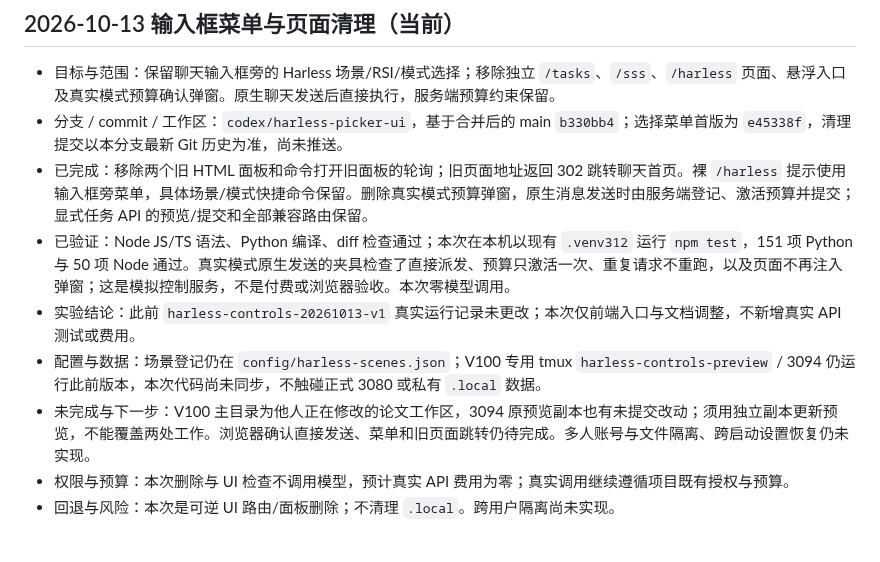
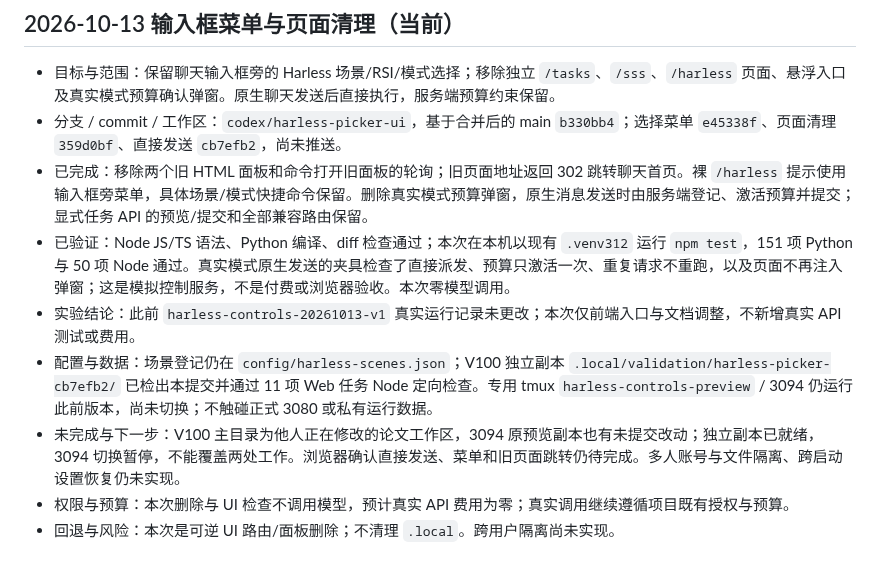
Before and after one commit to jingyio/DeepSeek-Harless, a Markdown page: docs/handoffs/harness-web.md, the part around the change. GitHub-like rendering.

```diff
--- a/docs/handoffs/harness-web.md
+++ b/docs/handoffs/harness-web.md
@@ -3,12 +3,12 @@
 ## 2026-10-13 输入框菜单与页面清理（当前）
 
 - 目标与范围：保留聊天输入框旁的 Harless 场景/RSI/模式选择；移除独立 `/tasks`、`/sss`、`/harless` 页面、悬浮入口及真实模式预算确认弹窗。原生聊天发送后直接执行，服务端预算约束保留。
-- 分支 / commit / 工作区：`codex/harless-picker-ui`，基于合并后的 main `b330bb4`；选择菜单首版为 `e45338f`，清理提交以本分支最新 Git 历史为准，尚未推送。
+- 分支 / commit / 工作区：`codex/harless-picker-ui`，基于合并后的 main `b330bb4`；选择菜单 `e45338f`、页面清理 `359d0bf`、直接发送 `cb7efb2`，尚未推送。
 - 已完成：移除两个旧 HTML 面板和命令打开旧面板的轮询；旧页面地址返回 302 跳转聊天首页。裸 `/harless` 提示使用输入框旁菜单，具体场景/模式快捷命令保留。删除真实模式预算弹窗，原生消息发送时由服务端登记、激活预算并提交；显式任务 API 的预览/提交和全部兼容路由保留。
 - 已验证：Node JS/TS 语法、Python 编译、diff 检查通过；本次在本机以现有 `.venv312` 运行 `npm test`，151 项 Python 与 50 项 Node 通过。真实模式原生发送的夹具检查了直接派发、预算只激活一次、重复请求不重跑，以及页面不再注入弹窗；这是模拟控制服务，不是付费或浏览器验收。本次零模型调用。
 - 实验结论：此前 `harless-controls-20261013-v1` 真实运行记录未更改；本次仅前端入口与文档调整，不新增真实 API 测试或费用。
-- 配置与数据：场景登记仍在 `config/harless-scenes.json`；V100 专用 tmux `harless-controls-preview` / 3094 仍运行此前版本，本次代码尚未同步，不触碰正式 3080 或私有 `.local` 数据。
-- 未完成与下一步：V100 主目录为他人正在修改的论文工作区，3094 原预览副本也有未提交改动；须用独立副本更新预览，不能覆盖两处工作。浏览器确认直接发送、菜单和旧页面跳转仍待完成。多人账号与文件隔离、跨启动设置恢复仍未实现。
+- 配置与数据：场景登记仍在 `config/harless-scenes.json`；V100 独立副本 `.local/validation/harless-picker-cb7efb2/` 已检出本提交并通过 11 项 Web 任务 Node 定向检查。专用 tmux `harless-controls-preview` / 3094 仍运行此前版本，尚未切换；不触碰正式 3080 或私有运行数据。
+- 未完成与下一步：V100 主目录为他人正在修改的论文工作区，3094 原预览副本也有未提交改动；独立副本已就绪，3094 切换暂停，不能覆盖两处工作。浏览器确认直接发送、菜单和旧页面跳转仍待完成。多人账号与文件隔离、跨启动设置恢复仍未实现。
 - 权限与预算：本次删除与 UI 检查不调用模型，预计真实 API 费用为零；真实调用继续遵循项目既有授权与预算。
 - 回退与风险：本次是可逆 UI 路由/面板删除；不清理 `.local`。跨用户隔离尚未实现。
 
```
Also changed, not shown: docs/handoffs/main.md (+3 -3 lines).
